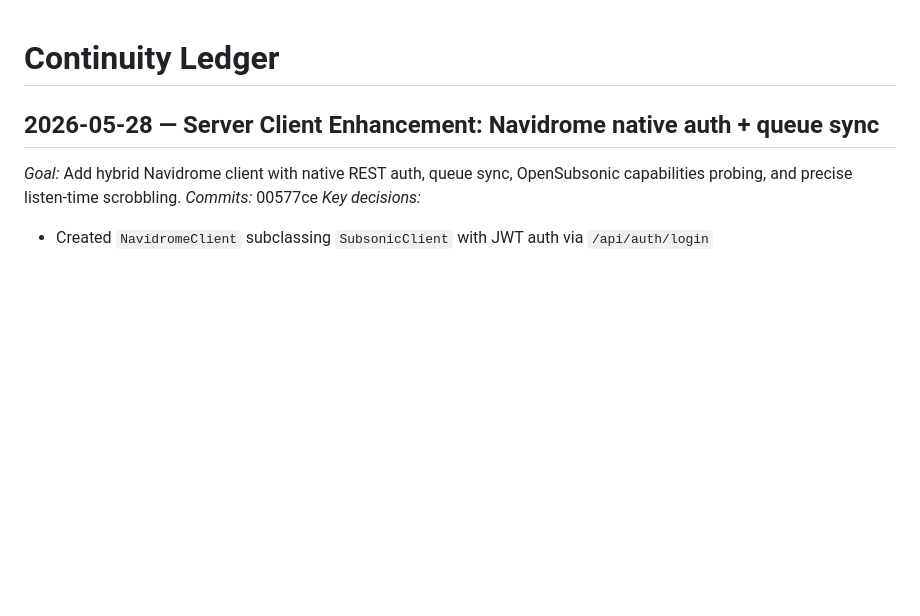
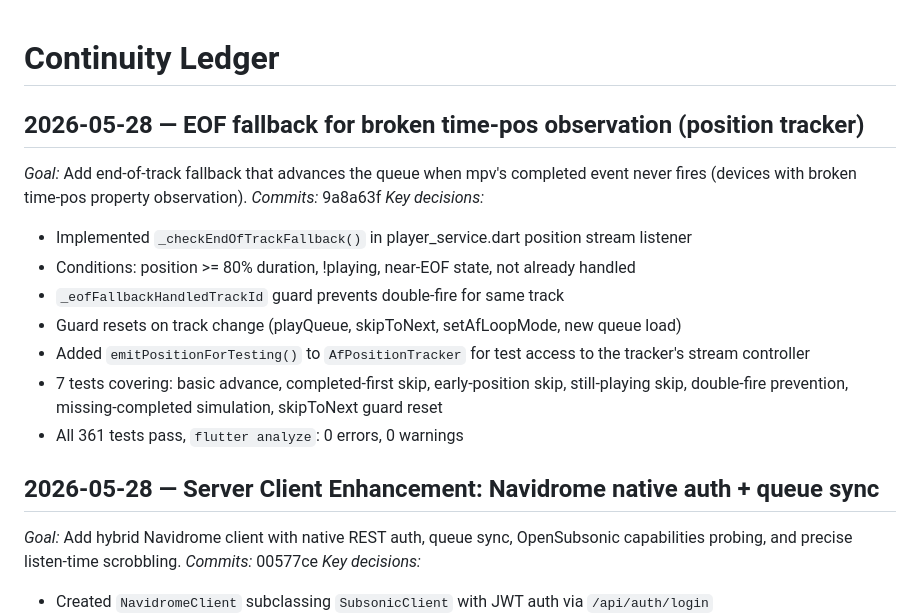
Before and after one commit to LanSynergy/mobile-app, a Markdown page: thoughts/workflow/CONTINUITY.md, the part around the change. Drawn GitHub-style; blank space fills up the shorter version.

Commit message:
docs: update continuity ledger for EOF fallback session

```diff
--- a/thoughts/workflow/CONTINUITY.md
+++ b/thoughts/workflow/CONTINUITY.md
@@ -1,4 +1,16 @@
 # Continuity Ledger
+
+## 2026-05-28 — EOF fallback for broken time-pos observation (position tracker)
+*Goal:* Add end-of-track fallback that advances the queue when mpv's completed event never fires (devices with broken time-pos property observation).
+*Commits:* 9a8a63f
+*Key decisions:*
+- Implemented `_checkEndOfTrackFallback()` in player_service.dart position stream listener
+- Conditions: position >= 80% duration, !playing, near-EOF state, not already handled
+- `_eofFallbackHandledTrackId` guard prevents double-fire for same track
+- Guard resets on track change (playQueue, skipToNext, setAfLoopMode, new queue load)
+- Added `emitPositionForTesting()` to `AfPositionTracker` for test access to the tracker's stream controller
+- 7 tests covering: basic advance, completed-first skip, early-position skip, still-playing skip, double-fire prevention, missing-completed simulation, skipToNext guard reset
+- All 361 tests pass, `flutter analyze`: 0 errors, 0 warnings
 
 ## 2026-05-28 — Server Client Enhancement: Navidrome native auth + queue sync
 *Goal:* Add hybrid Navidrome client with native REST auth, queue sync, OpenSubsonic capabilities probing, and precise listen-time scrobbling.
```
